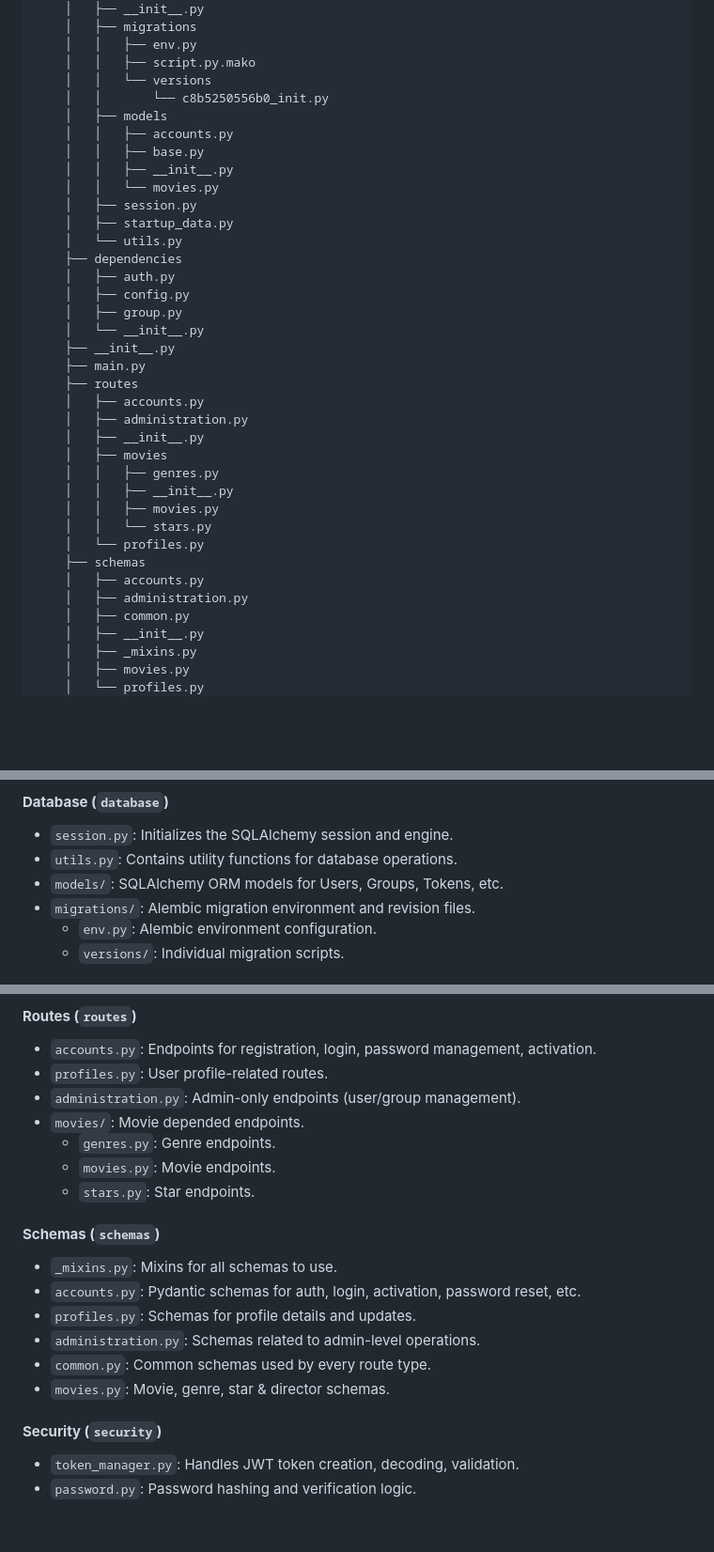
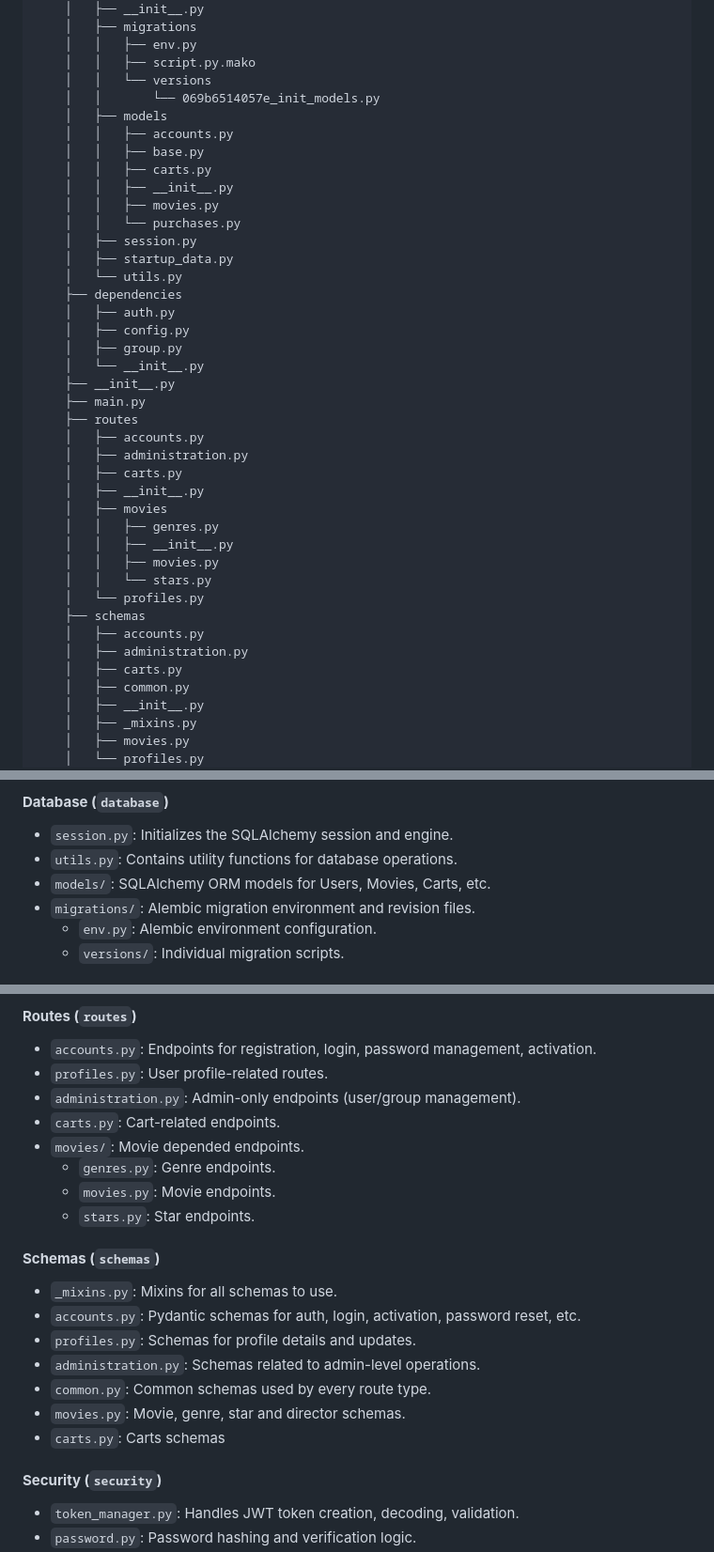
Before and after one commit to Morphin20th/online-cinema, a Markdown page: README.md, 3 parts joined by grey strips. Shown at 94% size. Drawn GitHub-style; blank space fills up the shorter version.

```diff
--- a/README.md
+++ b/README.md
@@ -137,12 +137,14 @@ docker compose up --build
     │   │   ├── env.py
     │   │   ├── script.py.mako
     │   │   └── versions
-    │   │       └── c8b5250556b0_init.py
+    │   │       └── 069b6514057e_init_models.py
     │   ├── models
     │   │   ├── accounts.py
     │   │   ├── base.py
+    │   │   ├── carts.py
     │   │   ├── __init__.py
-    │   │   └── movies.py
+    │   │   ├── movies.py
+    │   │   └── purchases.py
     │   ├── session.py
     │   ├── startup_data.py
     │   └── utils.py
@@ -156,6 +158,7 @@ docker compose up --build
     ├── routes
     │   ├── accounts.py
     │   ├── administration.py
+    │   ├── carts.py
     │   ├── __init__.py
     │   ├── movies
     │   │   ├── genres.py
@@ -166,6 +169,7 @@ docker compose up --build
     ├── schemas
     │   ├── accounts.py
     │   ├── administration.py
+    │   ├── carts.py
     │   ├── common.py
     │   ├── __init__.py
     │   ├── _mixins.py
@@ -220,7 +224,7 @@ docker compose up --build
 #### **Database (`database`)**
 - `session.py`: Initializes the SQLAlchemy session and engine.
 - `utils.py`: Contains utility functions for database operations.
-- `models/`: SQLAlchemy ORM models for Users, Groups, Tokens, etc.
+- `models/`: SQLAlchemy ORM models for Users, Movies, Carts, etc.
 - `migrations/`: Alembic migration environment and revision files.
   - `env.py`: Alembic environment configuration.
   - `versions/`: Individual migration scripts.
@@ -234,6 +238,7 @@ docker compose up --build
 - `accounts.py`: Endpoints for registration, login, password management, activation.
 - `profiles.py`: User profile-related routes.
 - `administration.py`: Admin-only endpoints (user/group management).
+- `carts.py`: Cart-related endpoints.
 - `movies/`: Movie depended endpoints.
   -  `genres.py`: Genre endpoints.
   -  `movies.py`: Movie endpoints.
@@ -245,7 +250,8 @@ docker compose up --build
 - `profiles.py`: Schemas for profile details and updates.
 - `administration.py`: Schemas related to admin-level operations.
 - `common.py`: Common schemas used by every route type.
-- `movies.py`: Movie, genre, star & director schemas.
+- `movies.py`: Movie, genre, star and director schemas.
+- `carts.py`: Carts schemas
 
 #### **Security (`security`)**
 - `token_manager.py`: Handles JWT token creation, decoding, validation.
```
